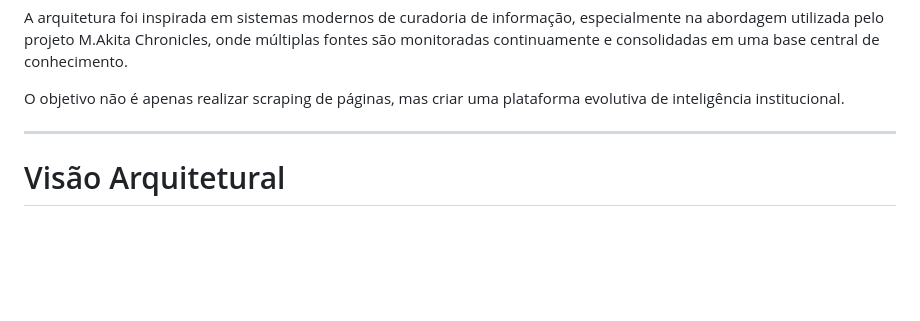
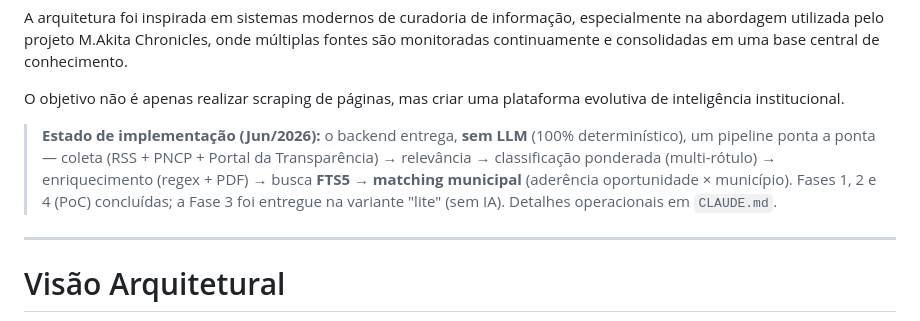
Before and after one commit to maia-andre/observatorio_oportunidades, a Markdown page: README.md, the part around the change. Rendered like a GitHub page; blank space fills up the shorter version.

```diff
--- a/README.md
+++ b/README.md
@@ -23,6 +23,8 @@ A proposta surgiu da necessidade de identificar de forma proativa:
 A arquitetura foi inspirada em sistemas modernos de curadoria de informação, especialmente na abordagem utilizada pelo projeto M.Akita Chronicles, onde múltiplas fontes são monitoradas continuamente e consolidadas em uma base central de conhecimento.
 
 O objetivo não é apenas realizar scraping de páginas, mas criar uma plataforma evolutiva de inteligência institucional.
+
+> **Estado de implementação (Jun/2026):** o backend entrega, **sem LLM** (100% determinístico), um pipeline ponta a ponta — coleta (RSS + PNCP + Portal da Transparência) → relevância → classificação ponderada (multi-rótulo) → enriquecimento (regex + PDF) → busca **FTS5** → **matching municipal** (aderência oportunidade × município). Fases 1, 2 e 4 (PoC) concluídas; a Fase 3 foi entregue na variante "lite" (sem IA). Detalhes operacionais em `CLAUDE.md`.
 
 ---
 
```
Also changed, not shown: CLAUDE.md (+60 -43 lines).
